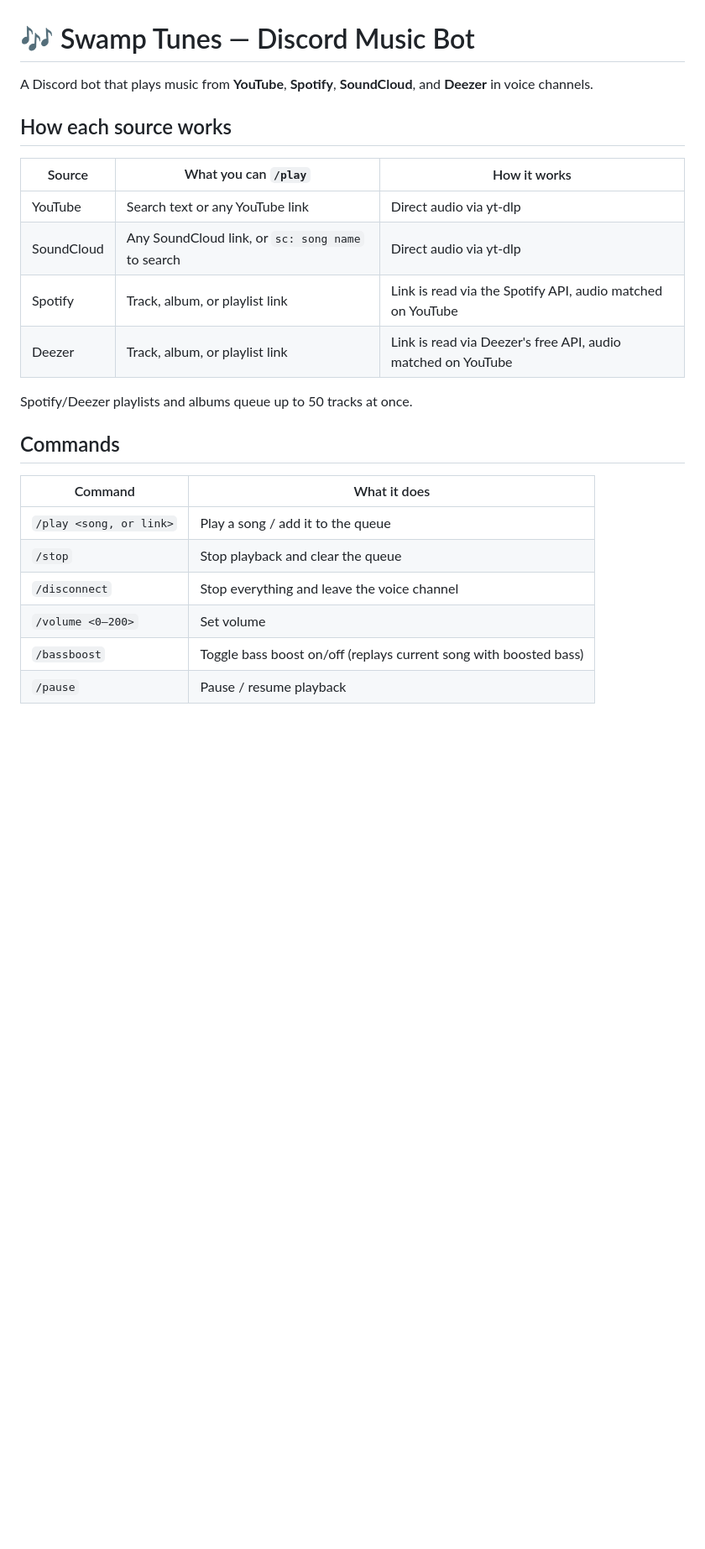
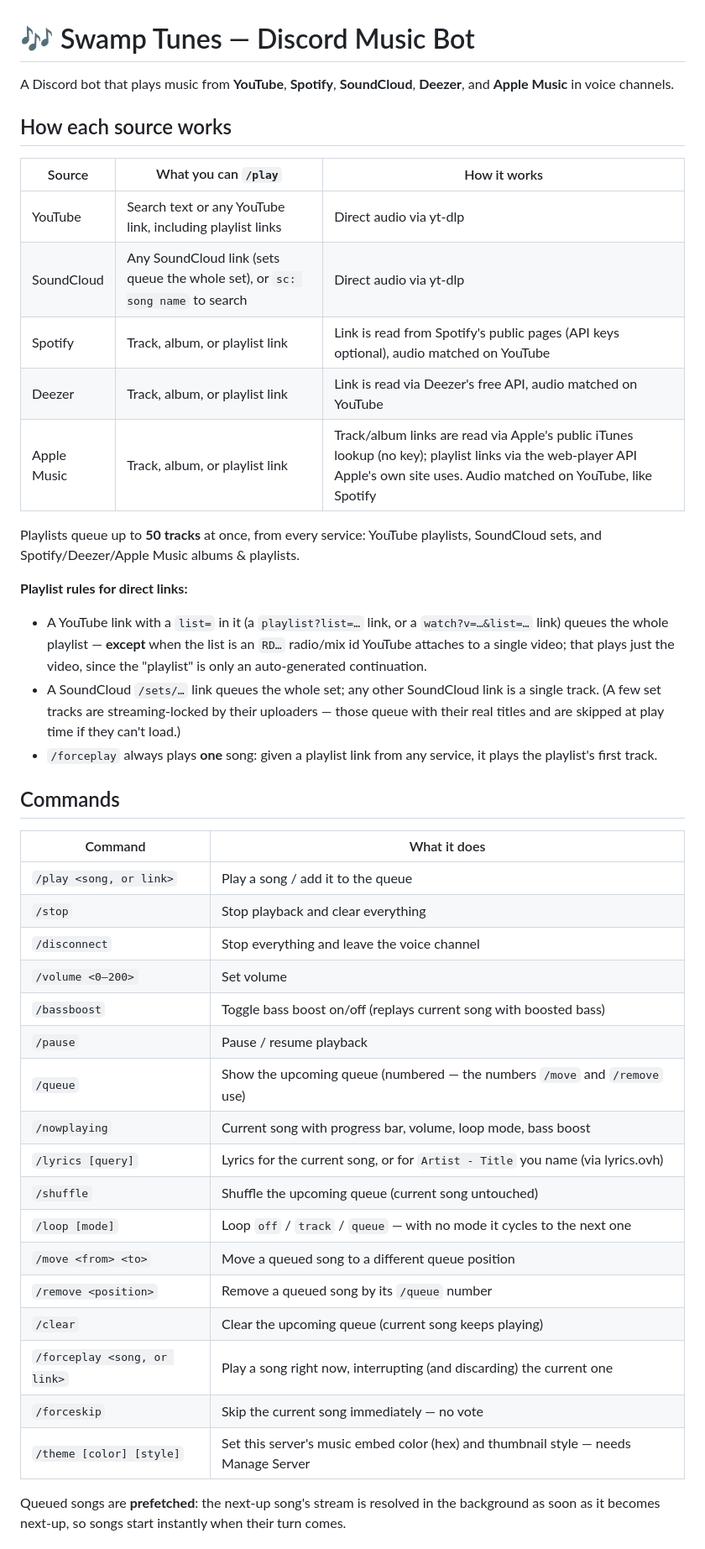
Before and after one commit to tustu/swamp-tunes-bot, a Markdown page: README.md, the part around one of its changes. Shown at 84% size. Rendered like a GitHub page; blank space fills up the shorter version.

```diff
--- a/README.md
+++ b/README.md
@@ -1,25 +1,45 @@
 # 🎶 Swamp Tunes — Discord Music Bot
 
-A Discord bot that plays music from **YouTube**, **Spotify**, **SoundCloud**, and **Deezer** in voice channels.
+A Discord bot that plays music from **YouTube**, **Spotify**, **SoundCloud**, **Deezer**, and **Apple Music** in voice channels.
 
 ## How each source works
 
 | Source | What you can `/play` | How it works |
 |---|---|---|
-| YouTube | Search text or any YouTube link | Direct audio via yt-dlp |
-| SoundCloud | Any SoundCloud link, or `sc: song name` to search | Direct audio via yt-dlp |
-| Spotify | Track, album, or playlist link | Link is read via the Spotify API, audio matched on YouTube |
+| YouTube | Search text or any YouTube link, including playlist links | Direct audio via yt-dlp |
+| SoundCloud | Any SoundCloud link (sets queue the whole set), or `sc: song name` to search | Direct audio via yt-dlp |
+| Spotify | Track, album, or playlist link | Link is read from Spotify's public pages (API keys optional), audio matched on YouTube |
 | Deezer | Track, album, or playlist link | Link is read via Deezer's free API, audio matched on YouTube |
+| Apple Music | Track, album, or playlist link | Track/album links are read via Apple's public iTunes lookup (no key); playlist links via the web-player API Apple's own site uses. Audio matched on YouTube, like Spotify |
 
-Spotify/Deezer playlists and albums queue up to 50 tracks at once.
+Playlists queue up to **50 tracks** at once, from every service: YouTube playlists, SoundCloud sets, and Spotify/Deezer/Apple Music albums & playlists.
+
+**Playlist rules for direct links:**
+- A YouTube link with a `list=` in it (a `playlist?list=…` link, or a `watch?v=…&list=…` link) queues the whole playlist — **except** when the list is an `RD…` radio/mix id YouTube attaches to a single video; that plays just the video, since the "playlist" is only an auto-generated continuation.
+- A SoundCloud `/sets/…` link queues the whole set; any other SoundCloud link is a single track. (A few set tracks are streaming-locked by their uploaders — those queue with their real titles and are skipped at play time if they can't load.)
+- `/forceplay` always plays **one** song: given a playlist link from any service, it plays the playlist's first track.
 
 ## Commands
 
 | Command | What it does |
 |---|---|
 | `/play <song, or link>` | Play a song / add it to the queue |
-| `/stop` | Stop playback and clear the queue |
+| `/stop` | Stop playback and clear everything |
 | `/disconnect` | Stop everything and leave the voice channel |
 | `/volume <0–200>` | Set volume |
 | `/bassboost` | Toggle bass boost on/off (replays current song with boosted bass) |
 | `/pause` | Pause / resume playback |
+| `/queue` | Show the upcoming queue (numbered — the numbers `/move` and `/remove` use) |
+| `/nowplaying` | Current song with progress bar, volume, loop mode, bass boost |
+| `/lyrics [query]` | Lyrics for the current song, or for `Artist - Title` you name (via lyrics.ovh) |
+| `/shuffle` | Shuffle the upcoming queue (current song untouched) |
+| `/loop [mode]` | Loop `off` / `track` / `queue` — with no mode it cycles to the next one |
+| `/move <from> <to>` | Move a queued song to a different queue position |
+| `/remove <position>` | Remove a queued song by its `/queue` number |
+| `/clear` | Clear the upcoming queue (current song keeps playing) |
+| `/forceplay <song, or link>` | Play a song right now, interrupting (and discarding) the current one |
+| `/forceskip` | Skip the current song immediately — no vote |
+| `/theme [color] [style]` | Set this server's music embed color (hex) and thumbnail style — needs Manage Server |
+
+Queued songs are **prefetched**: the next-up song's stream is resolved in the background as soon as it becomes next-up, so songs start instantly when their turn comes.
+
```
Also changed, not shown: other parts of README.md (+20 -5 lines).
